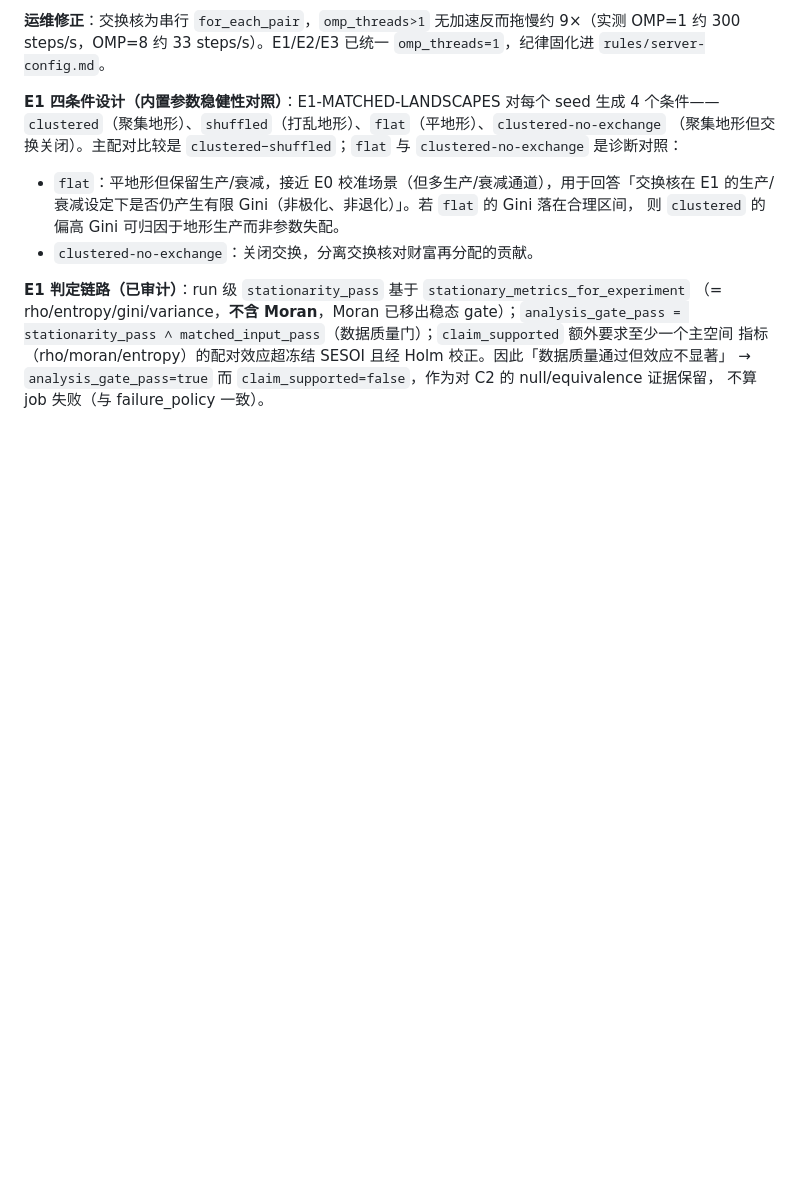
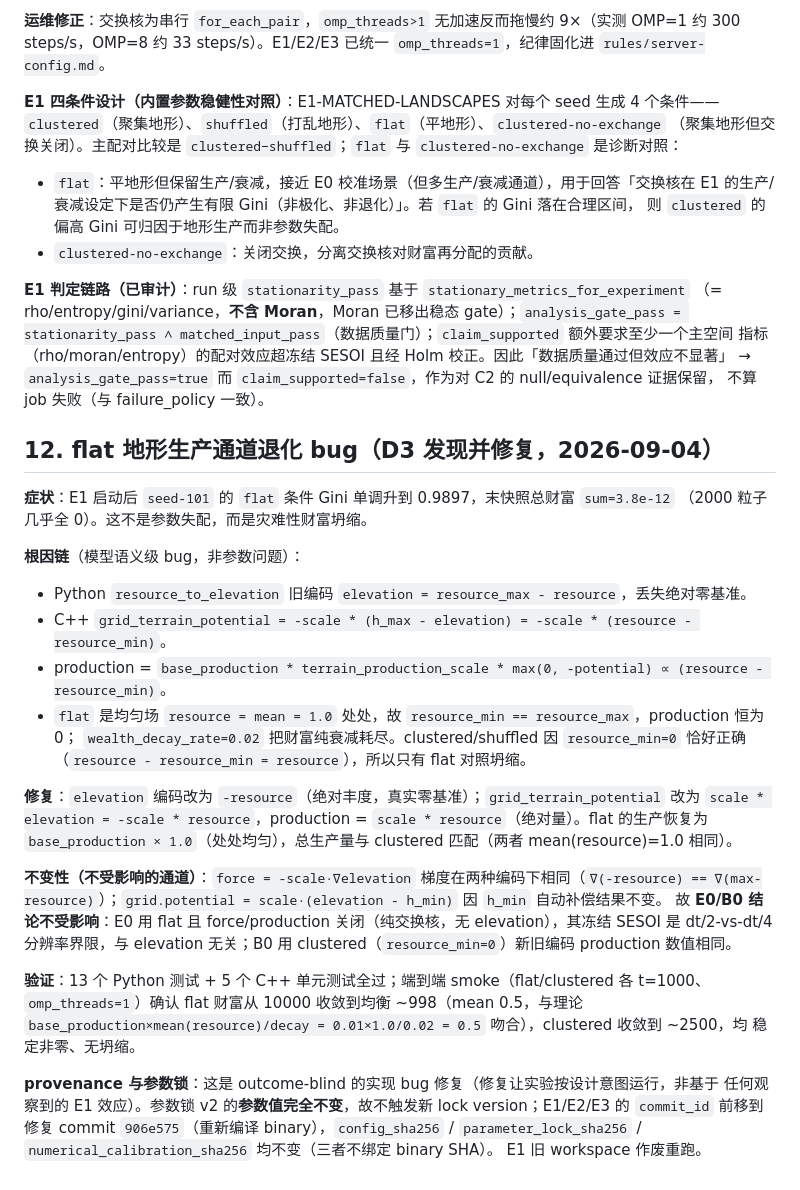
Before and after one commit to ONE-ZERO-01/ar-politeia, a Markdown page: research/exchange-kernel-design.md, the part around the change. GitHub-like rendering; blank space fills up the shorter version.

Commit message:
docs: 记录 flat 生产通道退化 bug 的根因、修复与不变性验证（§12）
Co-authored-by: Cursor <cursoragent@cursor.com>

```diff
--- a/research/exchange-kernel-design.md
+++ b/research/exchange-kernel-design.md
@@ -287,3 +287,37 @@ stationarity_pass ∧ matched_input_pass`（数据质量门）；`claim_supporte
 指标（rho/moran/entropy）的配对效应超冻结 SESOI 且经 Holm 校正。因此「数据质量通过但效应不显著」
 → `analysis_gate_pass=true` 而 `claim_supported=false`，作为对 C2 的 null/equivalence 证据保留，
 不算 job 失败（与 failure_policy 一致）。
+
+## 12. flat 地形生产通道退化 bug（D3 发现并修复，2026-09-04）
+
+**症状**：E1 启动后 `seed-101` 的 `flat` 条件 Gini 单调升到 0.9897，末快照总财富 `sum=3.8e-12`
+（2000 粒子几乎全 0）。这不是参数失配，而是灾难性财富坍缩。
+
+**根因链**（模型语义级 bug，非参数问题）：
+- Python `resource_to_elevation` 旧编码 `elevation = resource_max - resource`，丢失绝对零基准。
+- C++ `grid_terrain_potential = -scale * (h_max - elevation) = -scale * (resource - resource_min)`。
+- production = `base_production * terrain_production_scale * max(0, -potential) ∝ (resource - resource_min)`。
+- `flat` 是均匀场 `resource = mean = 1.0` 处处，故 `resource_min == resource_max`，production 恒为 0；
+  `wealth_decay_rate=0.02` 把财富纯衰减耗尽。clustered/shuffled 因 `resource_min=0` 恰好正确
+  （`resource - resource_min = resource`），所以只有 flat 对照坍缩。
+
+**修复**：`elevation` 编码改为 `-resource`（绝对丰度，真实零基准）；`grid_terrain_potential` 改为
+`scale * elevation = -scale * resource`，production = `scale * resource`（绝对量）。flat 的生产恢复为
+`base_production × 1.0`（处处均匀），总生产量与 clustered 匹配（两者 mean(resource)=1.0 相同）。
+
+**不变性（不受影响的通道）**：`force = -scale·∇elevation` 梯度在两种编码下相同（`∇(-resource) ==
+∇(max-resource)`）；`grid.potential = scale·(elevation - h_min)` 因 `h_min` 自动补偿结果不变。
+故 **E0/B0 结论不受影响**：E0 用 flat 且 force/production 关闭（纯交换核，无 elevation），其冻结
+SESOI 是 dt/2-vs-dt/4 分辨率界限，与 elevation 无关；B0 用 clustered（`resource_min=0`）新旧编码
+production 数值相同。
+
+**验证**：13 个 Python 测试 + 5 个 C++ 单元测试全过；端到端 smoke（flat/clustered 各 t=1000、
+`omp_threads=1`）确认 flat 财富从 10000 收敛到均衡 ~998（mean 0.5，与理论
+`base_production×mean(resource)/decay = 0.01×1.0/0.02 = 0.5` 吻合），clustered 收敛到 ~2500，均
+稳定非零、无坍缩。
+
+**provenance 与参数锁**：这是 outcome-blind 的实现 bug 修复（修复让实验按设计意图运行，非基于
+任何观察到的 E1 效应）。参数锁 v2 的**参数值完全不变**，故不触发新 lock version；E1/E2/E3 的
+`commit_id` 前移到修复 commit `906e575`（重新编译 binary），`config_sha256` /
+`parameter_lock_sha256` / `numerical_calibration_sha256` 均不变（三者不绑定 binary SHA）。
+E1 旧 workspace 作废重跑。
```
